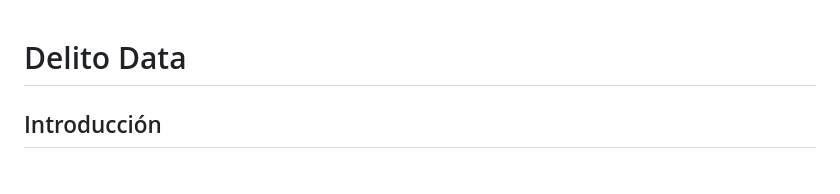
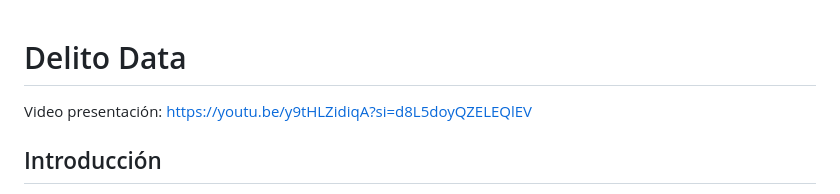
Before and after one commit to cristapia1/Repositorio-TAPIA-FLORES-AGUILERA-CORREA, a Markdown page: Entrega_05/readme.md, the part around the change. Drawn GitHub-style.

```diff
--- a/Entrega_05/readme.md
+++ b/Entrega_05/readme.md
@@ -1,4 +1,5 @@
 # Delito Data
+Video presentación: https://youtu.be/y9tHLZidiqA?si=d8L5doyQZELEQlEV
 ## Introducción
 "Delito Data" es una webstory diseñada para ofrecer un análisis detallado de las estadísticas de delitos de connotación social en Santiago, Chile, entre los años 2018 y 2023. Esta plataforma proporciona datos numéricos que permiten visualizar la evolución de estos delitos, destacando cómo la pandemia influyó en una caída significativa de las cifras delictivas.
 ## Hipótesis y Preguntas Iniciales
```
